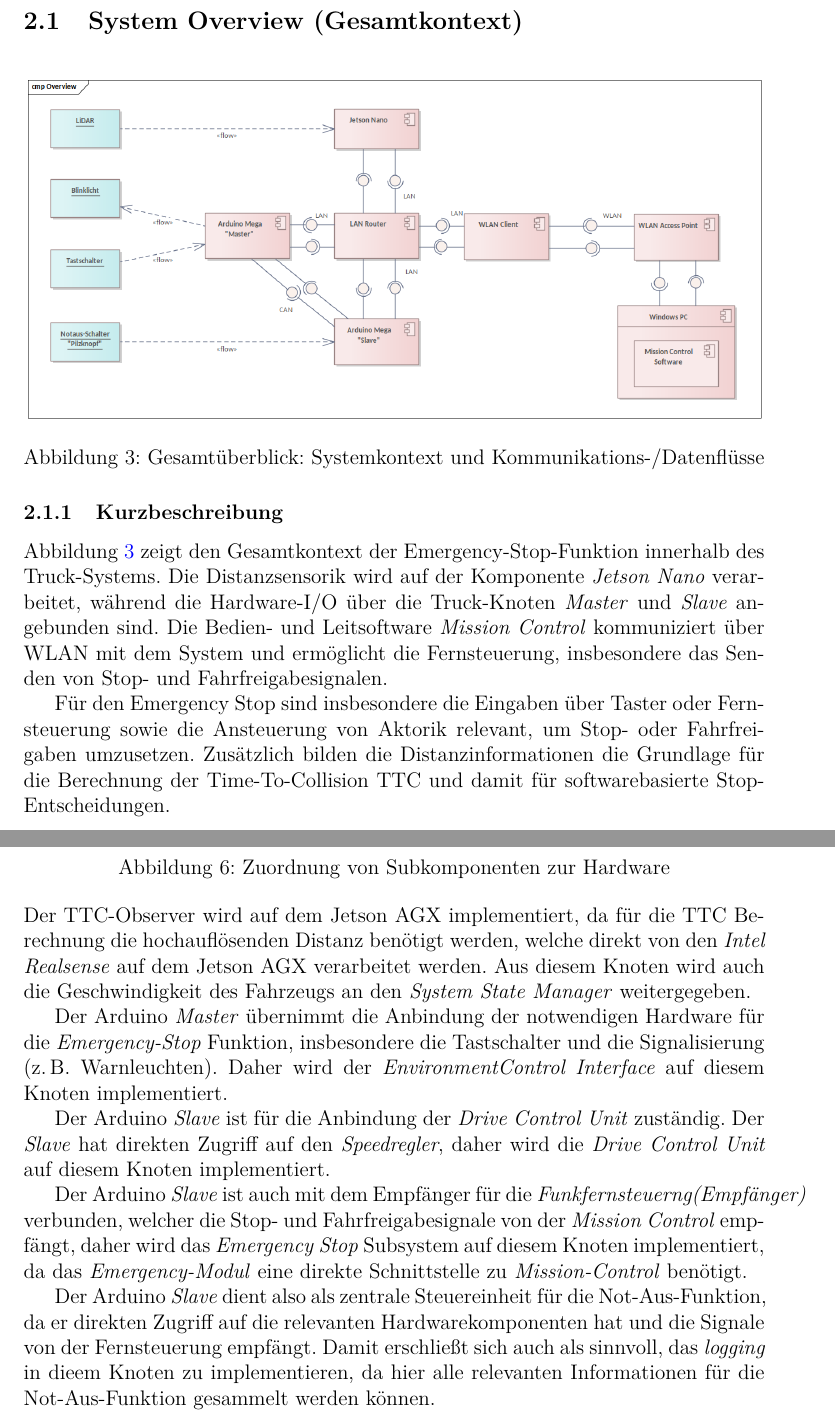
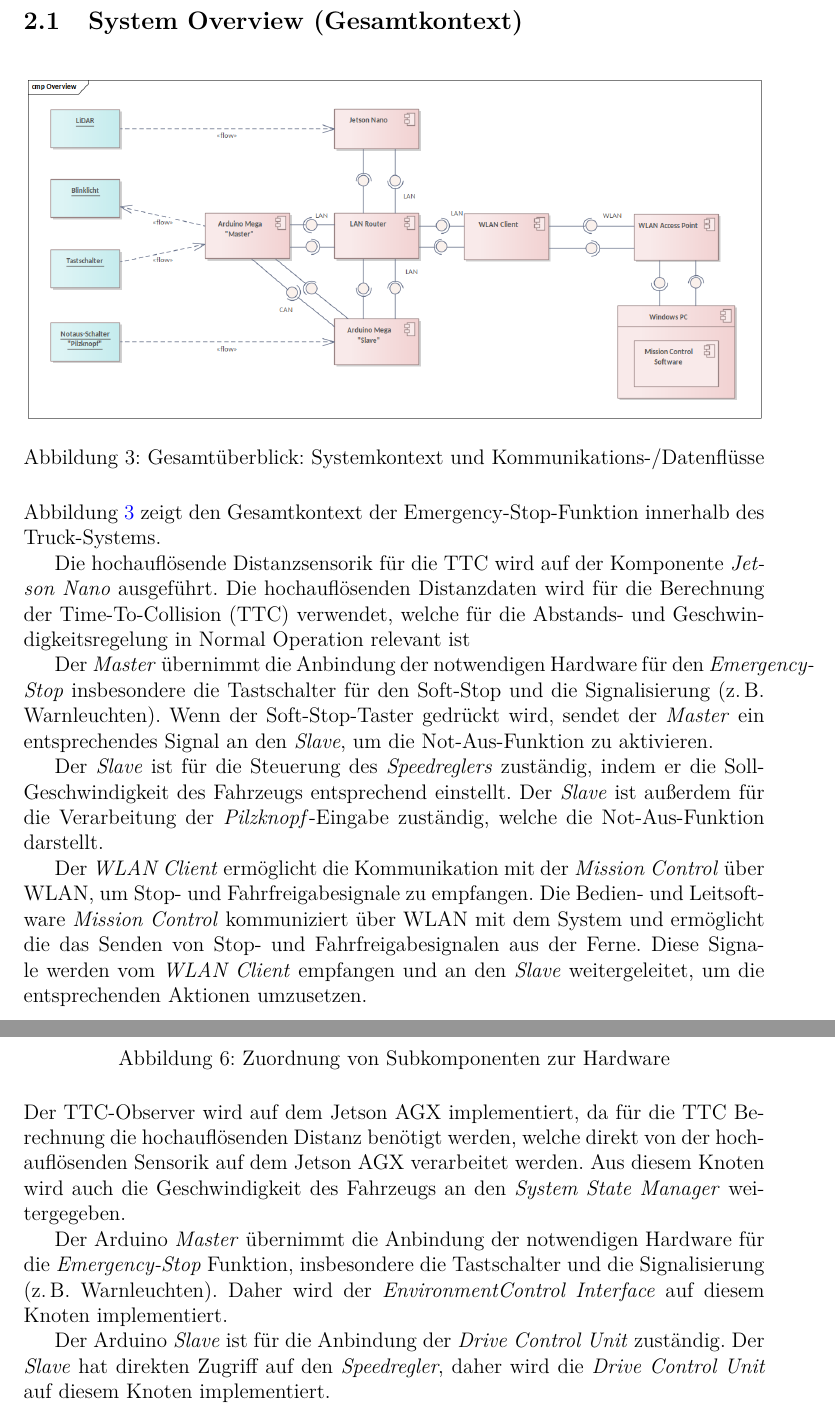
Before and after one commit to Carl-Angel-Galman/SE_PE, a LaTeX document (main.tex, which reads chapter/02_architecture.tex): two parts of pages 8 and 13 of 30, joined at a grey line, cut so that both start at the same text. Compiled offline with pdfLaTeX.

Commit message:
architektur änderungen, overview änderungen, hardware mapping änderungen.

```diff
--- a/chapter/02_architecture.tex
+++ b/chapter/02_architecture.tex
@@ -10,13 +10,30 @@
   \label{fig:overview_total}
 \end{figure}
 
-\subsubsection{Kurzbeschreibung}
-Abbildung~\ref{fig:overview_total} zeigt den Gesamtkontext der Emergency-Stop-Funktion innerhalb des Truck-Systems. Die Distanzsensorik wird auf der Komponente
-\emph{Jetson Nano} verarbeitet, während die Hardware-I/O über die Truck-Knoten \emph{Master} und \emph{Slave} angebunden sind. Die Bedien- und Leitsoftware
-\emph{Mission Control} kommuniziert über WLAN mit dem System und ermöglicht die Fernsteuerung, insbesondere das Senden von Stop- und Fahrfreigabesignalen.
+Abbildung~\ref{fig:overview_total} zeigt den Gesamtkontext der Emergency-Stop-Funktion
+innerhalb des Truck-Systems.
 
-Für den Emergency Stop sind insbesondere die Eingaben über Taster oder Fernsteuerung sowie die Ansteuerung von Aktorik relevant, um Stop- oder Fahrfreigaben umzusetzen.
-Zusätzlich bilden die Distanzinformationen die Grundlage für die Berechnung der Time-To-Collision TTC und damit für softwarebasierte Stop-Entscheidungen.
+Die hochauflösende Distanzsensorik für die TTC
+wird auf der Komponente \emph{Jetson Nano} ausgeführt.
+Die hochauflösenden Distanzdaten wird für die Berechnung der Time-To-Collision (TTC) verwendet,
+welche für die Abstands- und Geschwindigkeitsregelung in Normal Operation relevant ist
+
+Der \emph{Master} übernimmt die Anbindung der notwendigen Hardware für
+den \emph{Emergency-Stop} insbesondere die Tastschalter für den Soft-Stop
+und die Signalisierung (z.\,B. Warnleuchten). Wenn der Soft-Stop-Taster gedrückt wird,
+sendet der \emph{Master} ein entsprechendes Signal an den \emph{Slave},
+um die Not-Aus-Funktion zu aktivieren.
+
+Der \emph{Slave} ist für die Steuerung des \emph{Speedreglers} zuständig, indem
+er die SollGeschwindigkeit des Fahrzeugs entsprechend einstellt.
+Der \emph{Slave} ist außerdem für die Verarbeitung der \emph{Pilzknopf}-Eingabe zuständig, welche die Not-Aus-Funktion darstellt.
+
+Der \emph{WLAN Client} ermöglicht die Kommunikation mit der \emph{Mission Control}
+über WLAN, um Stop- und Fahrfreigabesignale zu empfangen. Die Bedien- und Leitsoftware
+\emph{Mission Control} kommuniziert über WLAN mit dem System und ermöglicht die
+das Senden von Stop- und Fahrfreigabesignalen aus der Ferne.
+Diese Signale werden vom \emph{WLAN Client} empfangen und an den
+\emph{Slave} weitergeleitet, um die entsprechenden Aktionen umzusetzen.
 
 
 
@@ -152,8 +172,8 @@ Dies könnte die Modularität und Skalierbarkeit erhöhen, aber auch die Latenz
   \label{fig:deployment}
 \end{figure}
 
-Der TTC-Observer wird auf dem Jetson AGX implementiert, da für die TTC Berechnung die hochauflösenden Distanz benötigt werden, welche direkt von den
-\emph{Intel Realsense} auf dem Jetson AGX verarbeitet werden. Aus diesem Knoten wird auch
+Der TTC-Observer wird auf dem Jetson AGX implementiert, da für die TTC Berechnung die hochauflösenden Distanz benötigt werden, welche direkt von der
+hochauflösenden Sensorik auf dem Jetson AGX verarbeitet werden. Aus diesem Knoten wird auch
 die Geschwindigkeit des Fahrzeugs an den \emph{System State Manager} weitergegeben.
 
 Der Arduino \emph{Master} übernimmt die Anbindung der notwendigen Hardware
@@ -164,13 +184,7 @@ Der Arduino \emph{Slave} ist für die Anbindung der \emph{Drive Control Unit} zu
 Der \emph{Slave} hat direkten Zugriff auf den \emph{Speedregler}, daher wird
 die \emph{Drive Control Unit} auf diesem Knoten implementiert.
 
-Der Arduino \emph{Slave} ist auch mit dem Empfänger für die
-\emph{Funkfernsteuerng(Empfänger)} verbunden, welcher die Stop- und Fahrfreigabesignale von der \emph{Mission Control} empfängt,
-daher wird das \emph{Emergency Stop} Subsystem auf diesem Knoten implementiert, da das \emph{Emergency-Modul}
-eine direkte Schnittstelle zu \emph{Mission-Control} benötigt.
 
-Der Arduino \emph{Slave} dient also als zentrale Steuereinheit für die Not-Aus-Funktion, da er direkten Zugriff auf die relevanten Hardwarekomponenten hat und die Signale von der Fernsteuerung empfängt.
-Damit erschließt sich auch als sinnvoll, das \emph{logging} in dieem Knoten zu implementieren, da hier alle relevanten Informationen für die Not-Aus-Funktion gesammelt werden können.
 
 
 % \subsubsection{Zuordnung der Komponenten}
```
Also changed, not shown: chapter/02_architecture.tex (7 more changed lines).
